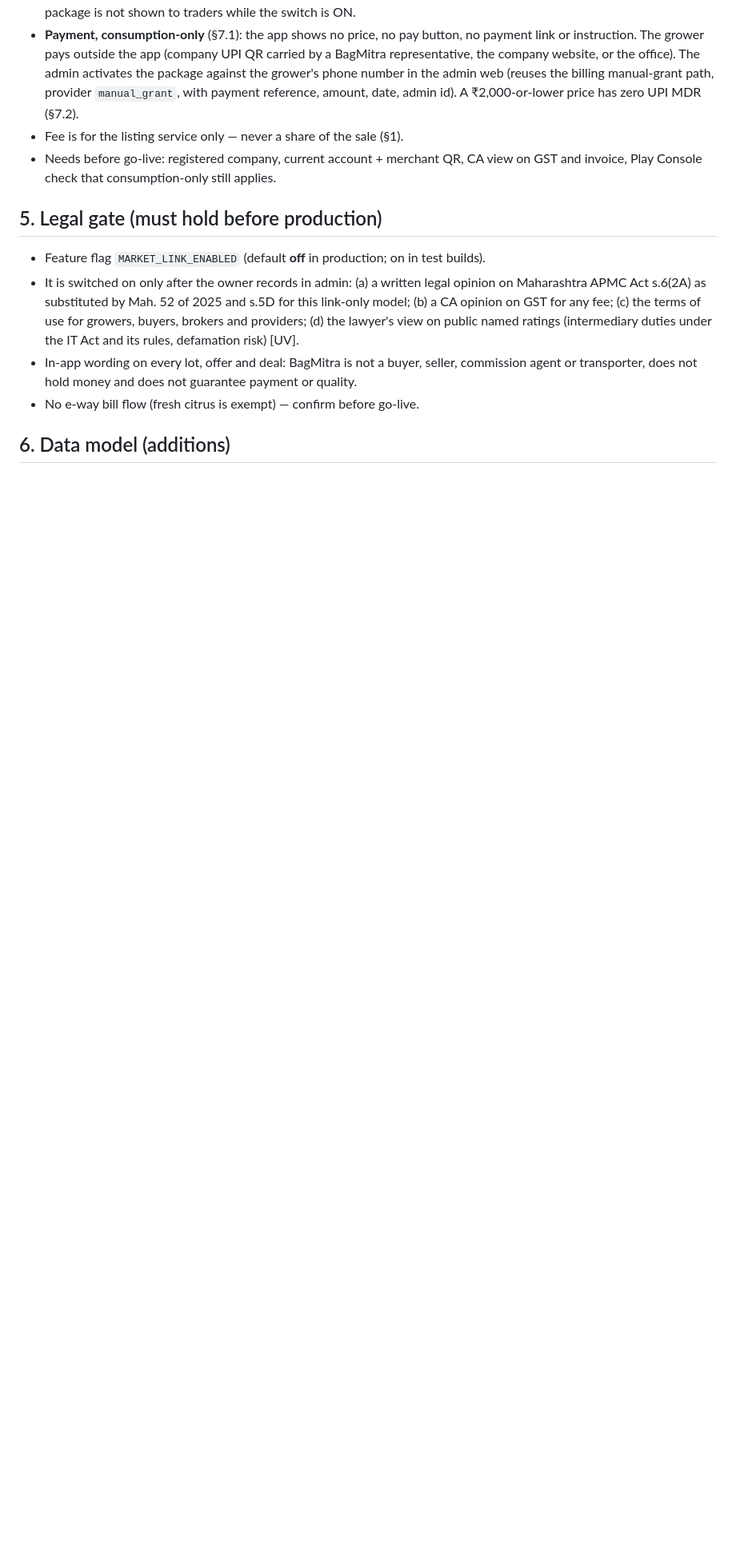
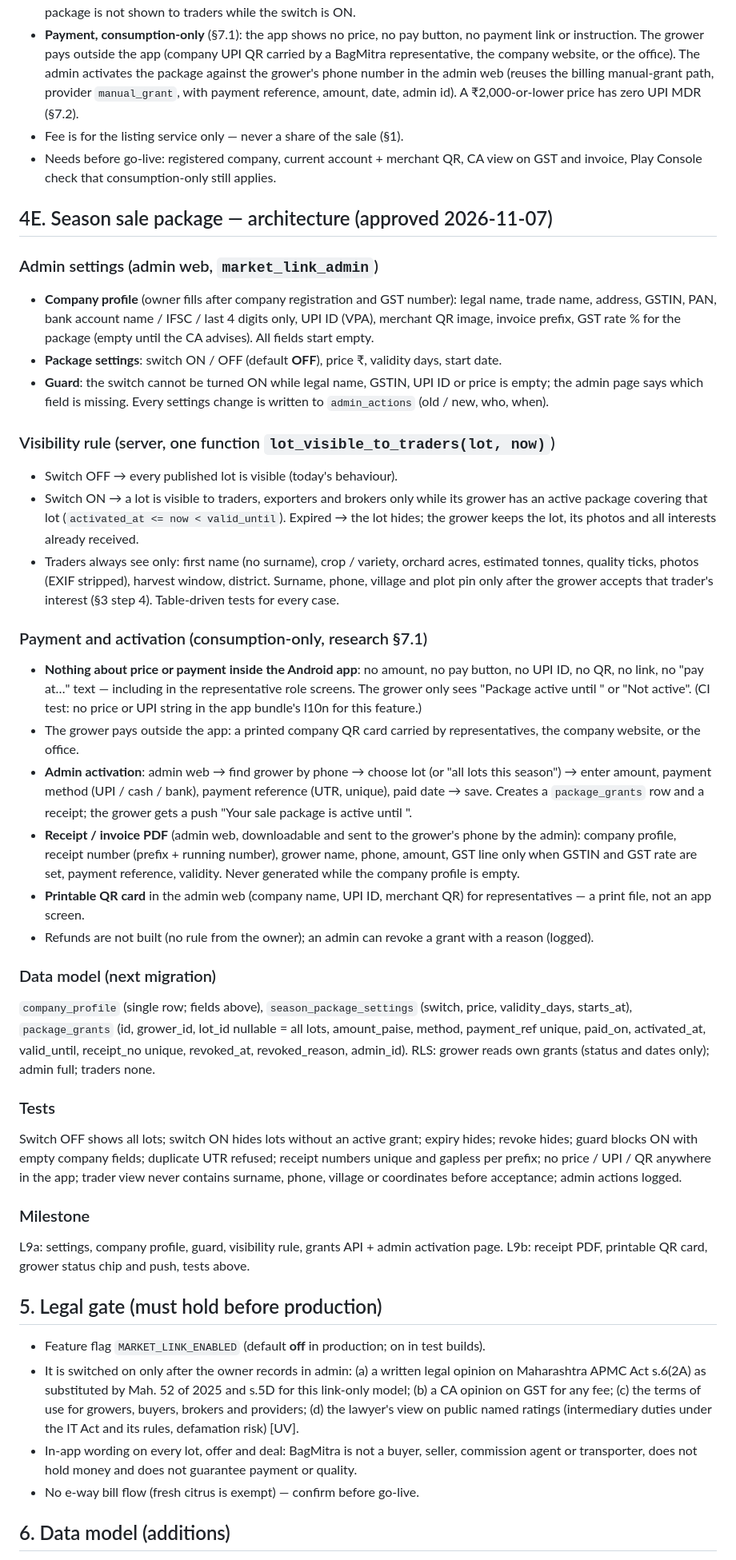
Before and after one commit to abhishekwasu-hue/BaghMitra, a Markdown page: docs/SPEC_market_linkage_addendum_v1.5.md, the part around one of its changes. Shown at 80% size. GitHub-like rendering; blank space fills up the shorter version.

Commit message:
Season sale package: approved, architecture §4E, prompt addendum 6
Co-Authored-By: Claude Opus 5.5 <noreply@anthropic.com>
Claude-Session: https://claude.ai/code/session_0111Zse9QFp47dvBhrTdFZgk

```diff
--- a/docs/SPEC_market_linkage_addendum_v1.5.md
+++ b/docs/SPEC_market_linkage_addendum_v1.5.md
@@ -220,6 +220,61 @@ company account, not through Google. Traders keep their monthly subscription.
 - Fee is for the listing service only — never a share of the sale (§1).
 - Needs before go-live: registered company, current account + merchant QR, CA view on GST and invoice,
   Play Console check that consumption-only still applies.
+
+## 4E. Season sale package — architecture (approved 2026-11-07)
+
+### Admin settings (admin web, `market_link_admin`)
+- **Company profile** (owner fills after company registration and GST number): legal name, trade name,
+  address, GSTIN, PAN, bank account name / IFSC / last 4 digits only, UPI ID (VPA), merchant QR image,
+  invoice prefix, GST rate % for the package (empty until the CA advises). All fields start empty.
+- **Package settings**: switch ON / OFF (default **OFF**), price ₹, validity days, start date.
+- **Guard**: the switch cannot be turned ON while legal name, GSTIN, UPI ID or price is empty; the admin
+  page says which field is missing. Every settings change is written to `admin_actions` (old / new,
+  who, when).
+
+### Visibility rule (server, one function `lot_visible_to_traders(lot, now)`)
+- Switch OFF → every published lot is visible (today's behaviour).
+- Switch ON → a lot is visible to traders, exporters and brokers only while its grower has an active
+  package covering that lot (`activated_at <= now < valid_until`). Expired → the lot hides; the grower
+  keeps the lot, its photos and all interests already received.
+- Traders always see only: first name (no surname), crop / variety, orchard acres, estimated tonnes,
+  quality ticks, photos (EXIF stripped), harvest window, district. Surname, phone, village and plot pin
+  only after the grower accepts that trader's interest (§3 step 4). Table-driven tests for every case.
+
+### Payment and activation (consumption-only, research §7.1)
+- **Nothing about price or payment inside the Android app**: no amount, no pay button, no UPI ID, no QR,
+  no link, no "pay at…" text — including in the representative role screens. The grower only sees
+  "Package active until <date>" or "Not active". (CI test: no price or UPI string in the app bundle's
+  l10n for this feature.)
+- The grower pays outside the app: a printed company QR card carried by representatives, the company
+  website, or the office.
+- **Admin activation**: admin web → find grower by phone → choose lot (or "all lots this season") →
+  enter amount, payment method (UPI / cash / bank), payment reference (UTR, unique), paid date → save.
+  Creates a `package_grants` row and a receipt; the grower gets a push "Your sale package is active
+  until <date>".
+- **Receipt / invoice PDF** (admin web, downloadable and sent to the grower's phone by the admin):
+  company profile, receipt number (prefix + running number), grower name, phone, amount, GST line only
+  when GSTIN and GST rate are set, payment reference, validity. Never generated while the company
+  profile is empty.
+- **Printable QR card** in the admin web (company name, UPI ID, merchant QR) for representatives — a
+  print file, not an app screen.
+- Refunds are not built (no rule from the owner); an admin can revoke a grant with a reason (logged).
+
+### Data model (next migration)
+`company_profile` (single row; fields above), `season_package_settings` (switch, price, validity_days,
+starts_at), `package_grants` (id, grower_id, lot_id nullable = all lots, amount_paise, method,
+payment_ref unique, paid_on, activated_at, valid_until, receipt_no unique, revoked_at, revoked_reason,
+admin_id). RLS: grower reads own grants (status and dates only); admin full; traders none.
+
+### Tests
+Switch OFF shows all lots; switch ON hides lots without an active grant; expiry hides; revoke hides;
+guard blocks ON with empty company fields; duplicate UTR refused; receipt numbers unique and gapless per
+prefix; no price / UPI / QR anywhere in the app; trader view never contains surname, phone, village or
+coordinates before acceptance; admin actions logged.
+
+### Milestone
+L9a: settings, company profile, guard, visibility rule, grants API + admin activation page.
+L9b: receipt PDF, printable QR card, grower status chip and push, tests above.
 
 ## 5. Legal gate (must hold before production)
 - Feature flag `MARKET_LINK_ENABLED` (default **off** in production; on in test builds).
```
Also changed, not shown: other parts of docs/SPEC_market_linkage_addendum_v1.5.md (+1 -1 lines), docs/prompts/MARKET_LINKAGE_BUILD_PROMPT.md (+15 -0 lines).
